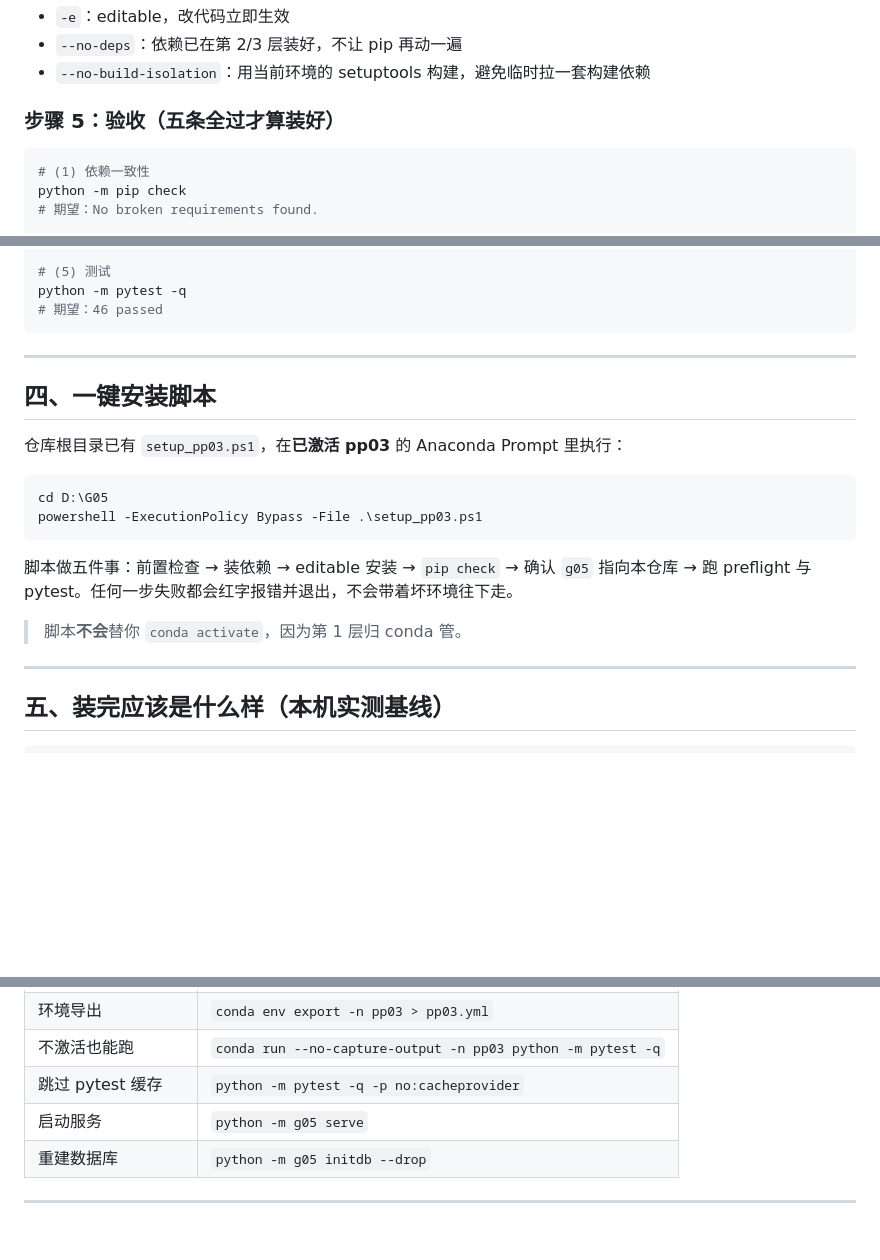
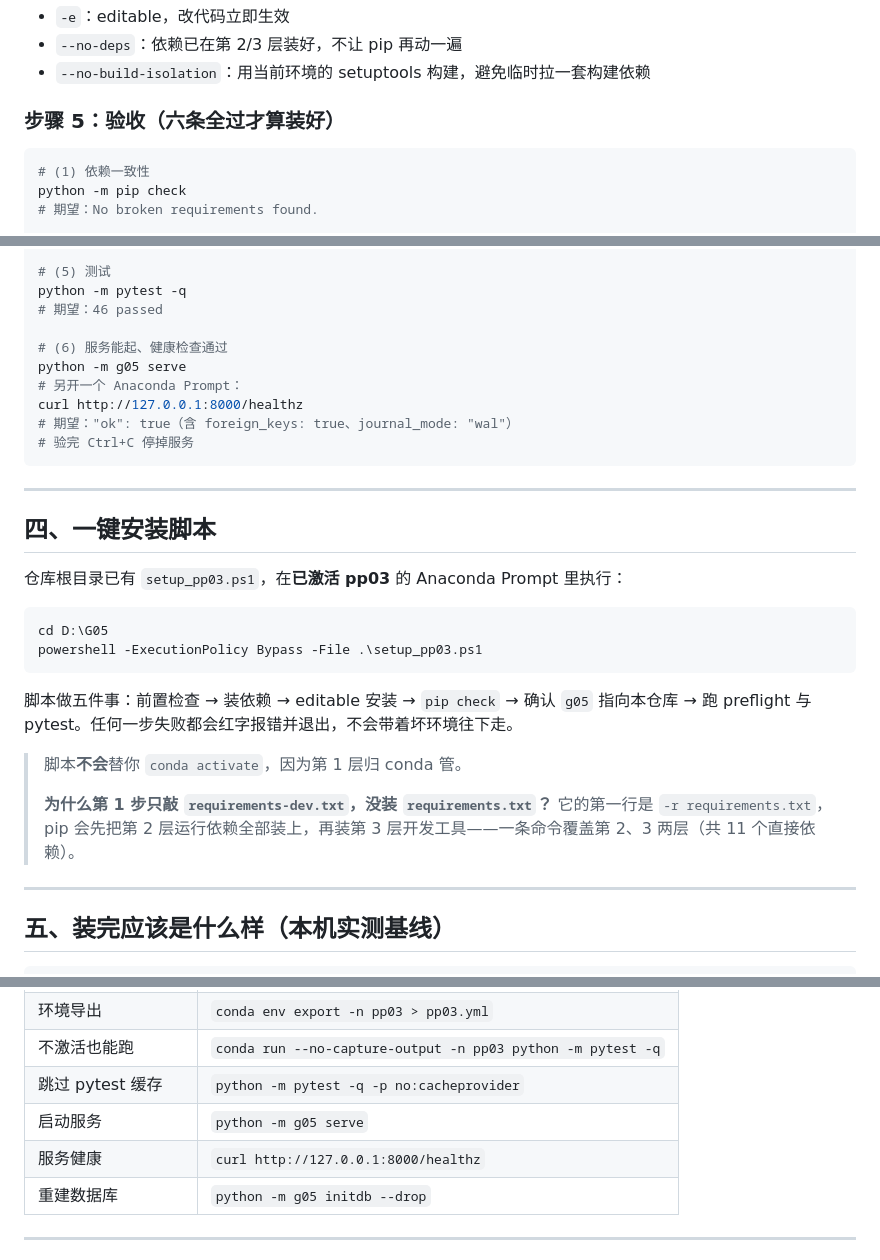
Before and after one commit to 1CHEN520/G05-, a Markdown page: docs/04-环境搭建步骤.md, 3 parts joined by grey strips. Rendered like a GitHub page; blank space fills up the shorter version.

````diff
--- a/docs/04-环境搭建步骤.md
+++ b/docs/04-环境搭建步骤.md
@@ -138,7 +138,7 @@ python -m pip install --no-deps --no-build-isolation -e .
 - `--no-deps`：依赖已在第 2/3 层装好，不让 pip 再动一遍
 - `--no-build-isolation`：用当前环境的 setuptools 构建，避免临时拉一套构建依赖
 
-### 步骤 5：验收（五条全过才算装好）
+### 步骤 5：验收（六条全过才算装好）
 
 ```powershell
 # (1) 依赖一致性
@@ -159,6 +159,13 @@ python -m g05 preflight
 # (5) 测试
 python -m pytest -q
 # 期望：46 passed
+
+# (6) 服务能起、健康检查通过
+python -m g05 serve
+# 另开一个 Anaconda Prompt：
+curl http://127.0.0.1:8000/healthz
+# 期望："ok": true（含 foreign_keys: true、journal_mode: "wal"）
+# 验完 Ctrl+C 停掉服务
 ```
 
 ---
@@ -175,6 +182,8 @@ powershell -ExecutionPolicy Bypass -File .\setup_pp03.ps1
 脚本做五件事：前置检查 → 装依赖 → editable 安装 → `pip check` → 确认 `g05` 指向本仓库 → 跑 preflight 与 pytest。任何一步失败都会红字报错并退出，不会带着坏环境往下走。
 
 > 脚本**不会**替你 `conda activate`，因为第 1 层归 conda 管。
+>
+> **为什么第 1 步只敲 `requirements-dev.txt`，没装 `requirements.txt`？** 它的第一行是 `-r requirements.txt`，pip 会先把第 2 层运行依赖全部装上，再装第 3 层开发工具——一条命令覆盖第 2、3 两层（共 11 个直接依赖）。
 
 ---
 
@@ -371,6 +380,7 @@ taskkill /PID <pid> /F
 | 不激活也能跑 | `conda run --no-capture-output -n pp03 python -m pytest -q` |
 | 跳过 pytest 缓存 | `python -m pytest -q -p no:cacheprovider` |
 | 启动服务 | `python -m g05 serve` |
+| 服务健康 | `curl http://127.0.0.1:8000/healthz` |
 | 重建数据库 | `python -m g05 initdb --drop` |
 
 ---
````
Also changed, not shown: docs/01-需求规格.md (+5 -3 lines).
